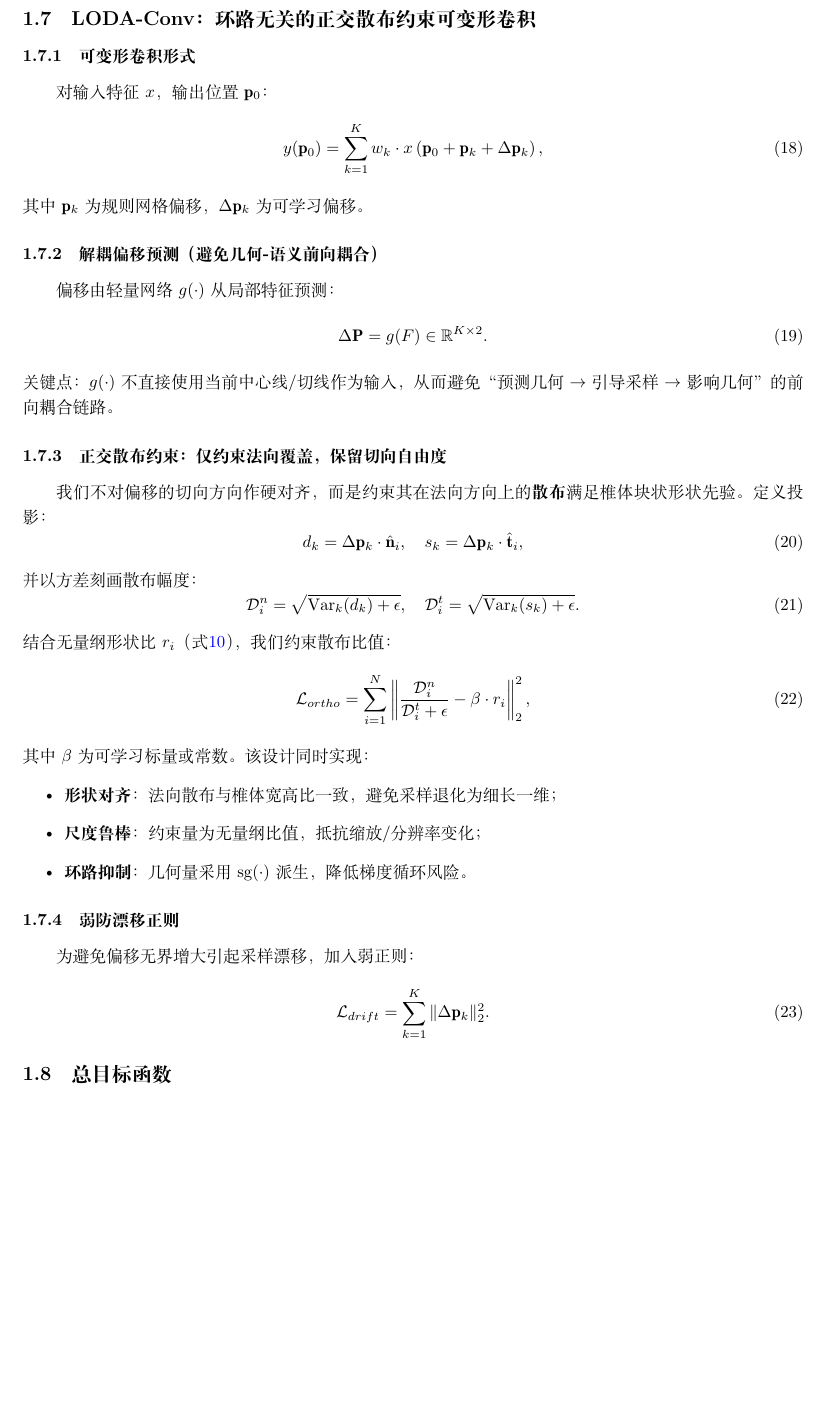
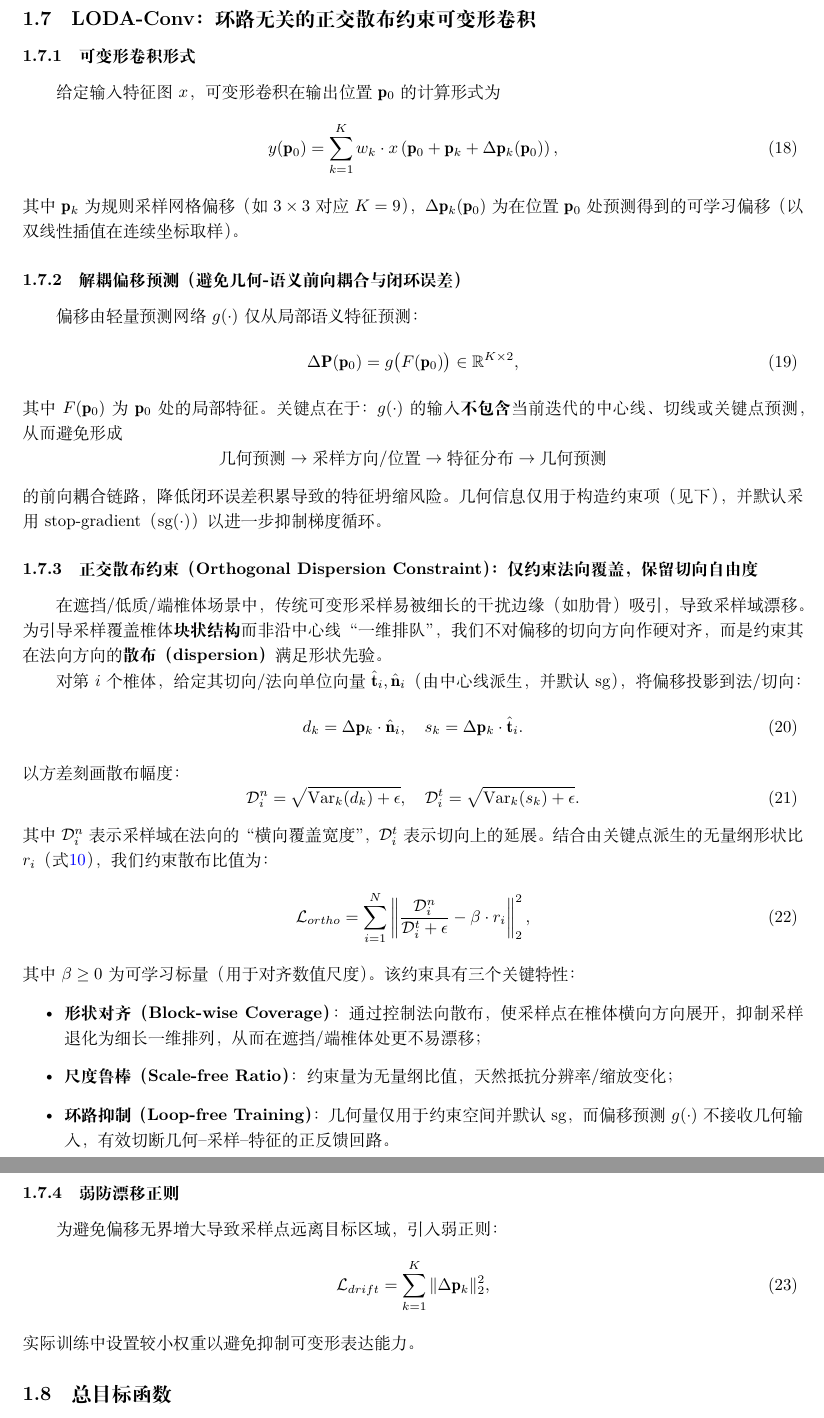
Before and after one commit to doubletwo123/EAGLE-Spine, a LaTeX document (idea_script/idea.tex): part of page 4 of 5 before the commit and two parts of pages 4 and 5 of 5 after it, the two joined at a grey line, cut so that both start at the same text, the shorter picture padded with empty space. Compiled offline with XeLaTeX.

Commit message:
更新 .gitignore 文件，新增对 .thm 文件的忽略规则；更新 idea.tex 文件，修正 LODA-Conv 描述中的格式错误

```diff
--- a/idea_script/idea.tex
+++ b/idea_script/idea.tex
@@ -6,6 +6,7 @@
 \usepackage{setspace}
 \usepackage[numbers,sort&compress]{natbib}
 \usepackage[colorlinks=true,linkcolor=blue,citecolor=blue,urlcolor=blue]{hyperref}
+\usepackage[thmmarks]{ntheorem}
 
 \geometry{left=2.3cm,right=2.3cm,top=2.2cm,bottom=2.2cm}
 \setstretch{1.25}
@@ -152,43 +153,51 @@ Gate_i=\lambda_{\min}+(1-\lambda_{\min})\exp\left(-\frac{\rho_i}{\tau\cdot S}\ri
 直觉上，若局部转角能量与整体背景一致（平滑正常段），则 $Gate_i$ 较大，从而增强结构一致性约束以提升关键点稳定性；若出现显著突变（潜在病理奇点），则 $Gate_i$ 自动减小，从而减弱平滑约束、保留真实结构突变，降低由过平滑导致的病理偏差（over-smoothing bias）。
 
 \subsection{LODA-Conv：环路无关的正交散布约束可变形卷积}
+
 \subsubsection{可变形卷积形式}
-对输入特征 $x$，输出位置 $\mathbf{p}_0$：
+给定输入特征图 $x$，可变形卷积在输出位置 $\mathbf{p}_0$ 的计算形式为
 \begin{equation}
-y(\mathbf{p}_0)=\sum_{k=1}^{K} w_k\cdot x\left(\mathbf{p}_0+\mathbf{p}_k+\Delta\mathbf{p}_k\right),
+y(\mathbf{p}_0)=\sum_{k=1}^{K} w_k\cdot x\left(\mathbf{p}_0+\mathbf{p}_k+\Delta\mathbf{p}_k(\mathbf{p}_0)\right),
 \label{eq:dcn}
 \end{equation}
-其中 $\mathbf{p}_k$ 为规则网格偏移，$\Delta\mathbf{p}_k$ 为可学习偏移。
+其中 $\mathbf{p}_k$ 为规则采样网格偏移（如 $3\times 3$ 对应 $K=9$），$\Delta\mathbf{p}_k(\mathbf{p}_0)$ 为在位置 $\mathbf{p}_0$ 处预测得到的可学习偏移（以双线性插值在连续坐标取样）。
 
-\subsubsection{解耦偏移预测（避免几何-语义前向耦合）}
-偏移由轻量网络 $g(\cdot)$ 从局部特征预测：
+\subsubsection{解耦偏移预测（避免几何-语义前向耦合与闭环误差）}
+偏移由轻量预测网络 $g(\cdot)$ 仅从局部语义特征预测：
 \begin{equation}
-\Delta\mathbf{P}=g(F)\in\mathbb{R}^{K\times 2}.
+\Delta\mathbf{P}(\mathbf{p}_0)=g\big(F(\mathbf{p}_0)\big)\in\mathbb{R}^{K\times 2},
 \label{eq:offset}
 \end{equation}
-关键点：$g(\cdot)$ 不直接使用当前中心线/切线作为输入，从而避免“预测几何 $\rightarrow$ 引导采样 $\rightarrow$ 影响几何”的前向耦合链路。
+其中 $F(\mathbf{p}_0)$ 为 $\mathbf{p}_0$ 处的局部特征。关键点在于：$g(\cdot)$ 的输入\textbf{不包含}当前迭代的中心线、切线或关键点预测，从而避免形成
+\[
+\text{几何预测}\rightarrow \text{采样方向/位置}\rightarrow \text{特征分布}\rightarrow \text{几何预测}
+\]
+的前向耦合链路，降低闭环误差积累导致的特征坍缩风险。几何信息仅用于构造约束项（见下），并默认采用 stop-gradient（$\mathrm{sg}(\cdot)$）以进一步抑制梯度循环。
 
-\subsubsection{正交散布约束：仅约束法向覆盖，保留切向自由度}
-我们不对偏移的切向方向作硬对齐，而是约束其在法向方向上的\textbf{散布}满足椎体块状形状先验。定义投影：
+\subsubsection{正交散布约束（Orthogonal Dispersion Constraint）：仅约束法向覆盖，保留切向自由度}
+在遮挡/低质/端椎体场景中，传统可变形采样易被细长的干扰边缘（如肋骨）吸引，导致采样域漂移。为引导采样覆盖椎体\textbf{块状结构}而非沿中心线“一维排队”，我们不对偏移的切向方向作硬对齐，而是约束其在法向方向的\textbf{散布（dispersion）}满足形状先验。
+
+对第 $i$ 个椎体，给定其切向/法向单位向量 $\hat{\mathbf{t}}_i,\hat{\mathbf{n}}_i$（由中心线派生，并默认 $\mathrm{sg}$），将偏移投影到法/切向：
 \begin{equation}
-d_k=\Delta\mathbf{p}_k\cdot \hat{\mathbf{n}}_i,\quad s_k=\Delta\mathbf{p}_k\cdot \hat{\mathbf{t}}_i,
+d_k=\Delta\mathbf{p}_k\cdot \hat{\mathbf{n}}_i,\quad
+s_k=\Delta\mathbf{p}_k\cdot \hat{\mathbf{t}}_i.
 \end{equation}
-并以方差刻画散布幅度：
+以方差刻画散布幅度：
 \begin{equation}
 \mathcal{D}^n_i=\sqrt{\mathrm{Var}_k(d_k)+\epsilon},\quad
 \mathcal{D}^t_i=\sqrt{\mathrm{Var}_k(s_k)+\epsilon}.
 \end{equation}
-结合无量纲形状比 $r_i$（式\ref{eq:ratio}），我们约束散布比值：
+其中 $\mathcal{D}^n_i$ 表示采样域在法向的“横向覆盖宽度”，$\mathcal{D}^t_i$ 表示切向上的延展。结合由关键点派生的无量纲形状比 $r_i$（式\ref{eq:ratio}），我们约束散布比值为：
 \begin{equation}
 \mathcal{L}_{ortho}=\sum_{i=1}^{N}\left\|
 \frac{\mathcal{D}^n_i}{\mathcal{D}^t_i+\epsilon}-\beta\cdot r_i
 \right\|_2^2,
 \label{eq:lortho}
 \end{equation}
-其中 $\beta$ 为可学习标量或常数。该设计同时实现：
+其中 $\beta\ge 0$ 为可学习标量（用于对齐数值尺度）。该约束具有三个关键特性：
 \begin{itemize}
-    \item \textbf{形状对齐}：法向散布与椎体宽高比一致，避免采样退化为细长一维；
-    \item \textbf{尺度鲁棒}：约束量为无量纲比值，抵抗缩放/分辨率变化；
-    \item \textbf{环路抑制}：几何量采用 $\mathrm{sg}(\cdot)$ 派生，降低梯度循环风险。
+    \item \textbf{形状对齐（Block-wise Coverage）}：通过控制法向散布，使采样点在椎体横向方向展开，抑制采样退化为细长一维排列，从而在遮挡/端椎体处更不易漂移；
+    \item \textbf{尺度鲁棒（Scale-free Ratio）}：约束量为无量纲比值，天然抵抗分辨率/缩放变化；
+    \item \textbf{环路抑制（Loop-free Training）}：几何量仅用于约束空间并默认 $\mathrm{sg}$，而偏移预测 $g(\cdot)$ 不接收几何输入，有效切断几何--采样--特征的正反馈回路。
 \end{itemize}
 
@@ -195,9 +207,11 @@ d_k=\Delta\mathbf{p}_k\cdot \hat{\mathbf{n}}_i,\quad s_k=\Delta\mathbf{p}_k\cdot
 \subsubsection{弱防漂移正则}
-为避免偏移无界增大引起采样漂移，加入弱正则：
+为避免偏移无界增大导致采样点远离目标区域，引入弱正则：
 \begin{equation}
-\mathcal{L}_{drift}=\sum_{k=1}^{K}\|\Delta\mathbf{p}_k\|_2^2.
+\mathcal{L}_{drift}=\sum_{k=1}^{K}\|\Delta\mathbf{p}_k\|_2^2,
 \label{eq:ldrift}
 \end{equation}
+实际训练中设置较小权重以避免抑制可变形表达能力。
+
 
 \subsection{总目标函数}
 综合主任务监督与两项机制的正则项，整体损失为：
```
Also changed, not shown: idea_script/idea.tex (7 more changed lines), 1 other file.
